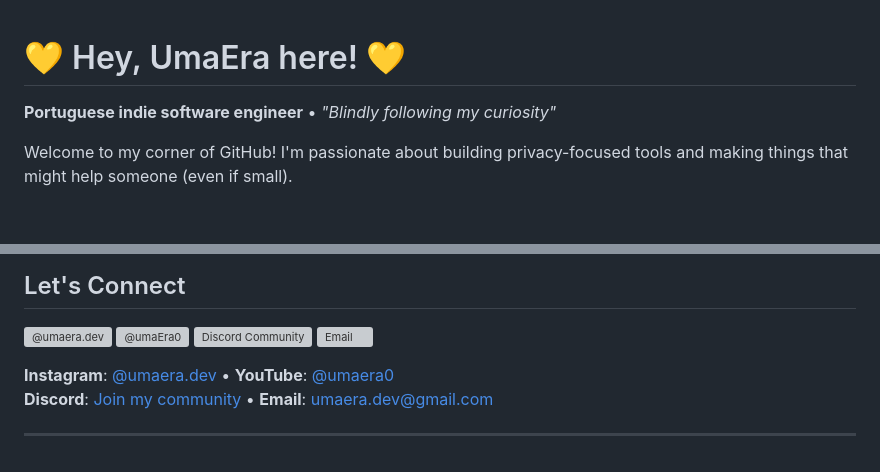
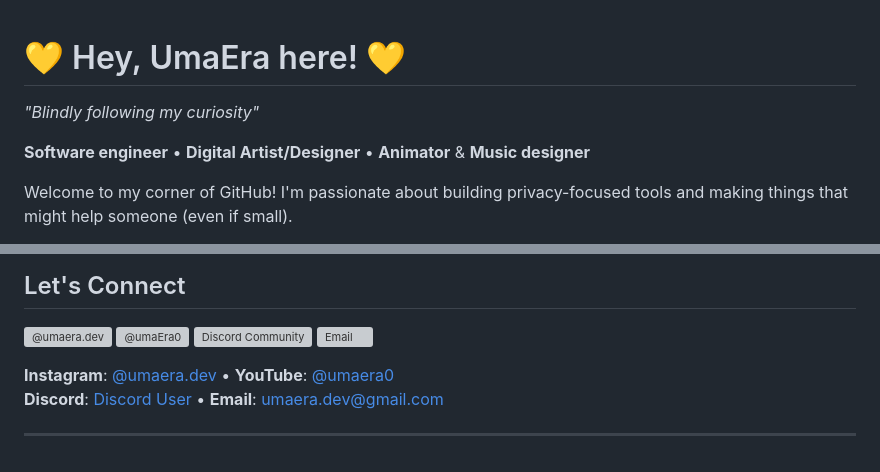
Before and after one commit to NotYarazi/NotYarazi, a Markdown page: README.md, 2 parts joined by grey strips. Drawn GitHub-style; blank space fills up the shorter version; grey boxes are pictures that could not be loaded.

```diff
--- a/README.md
+++ b/README.md
@@ -1,6 +1,7 @@
 # 💛 Hey, UmaEra here! 💛
+*"Blindly following my curiosity"*
 
-**Portuguese indie software engineer** • *"Blindly following my curiosity"*
+**Software engineer** • **Digital Artist/Designer** • **Animator** & **Music designer**
 
 Welcome to my corner of GitHub! I'm passionate about building privacy-focused tools and making things that might help someone (even if small).
 <p></p>
@@ -72,6 +73,6 @@ Currently working on some exciting projects that blend creativity with functiona
 </p>
 
 **Instagram**: [@umaera.dev](https://instagram.com/umaera.dev) • **YouTube**: [@umaera0](https://youtube.com/@umaera0)
-**Discord**: [Join my community](https://discord.gg/XjvVs2RHqH) • **Email**: [umaera.dev@gmail.com](mailto:umaera.dev@gmail.com)
+**Discord**: [Discord User](https://discord.com/users/879514090450587669) • **Email**: [umaera.dev@gmail.com](mailto:umaera.dev@gmail.com)
 
 ---
```
Also changed, not shown: other parts of README.md (+1 -1 lines).
